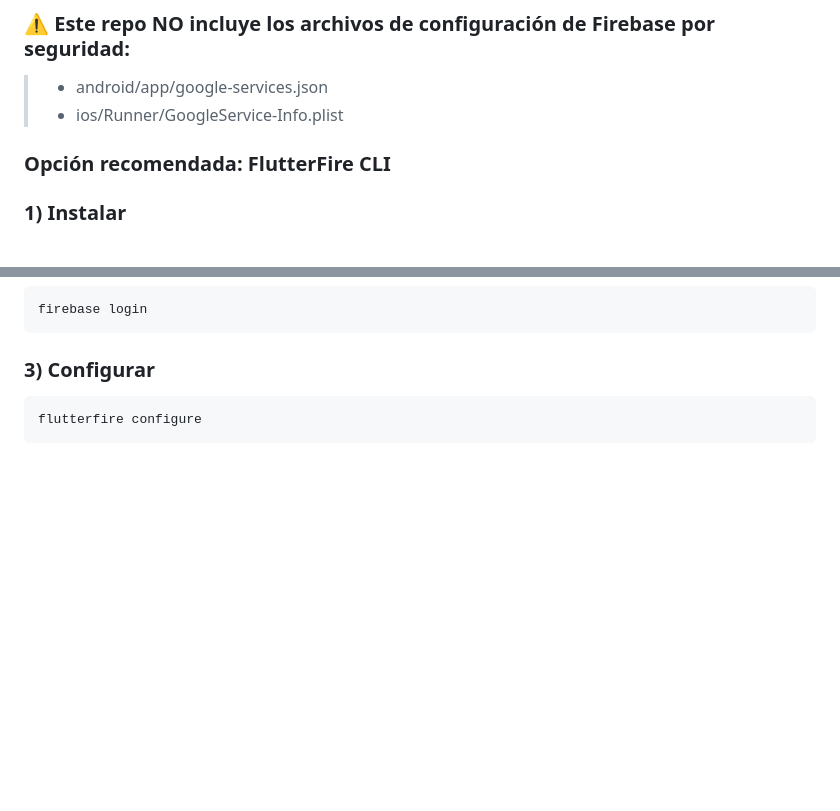
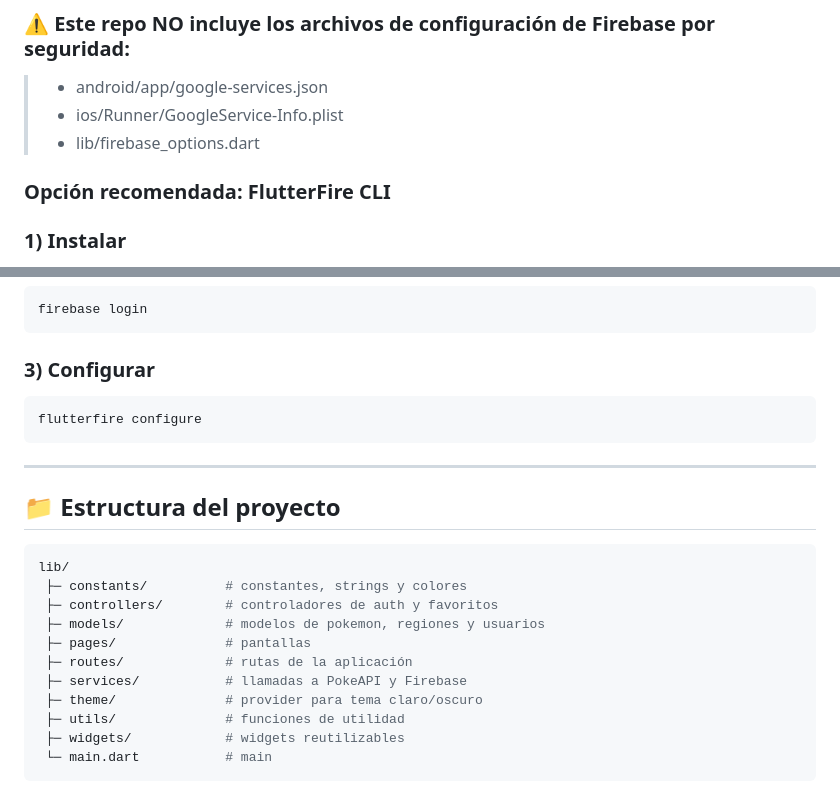
Before and after one commit to samudev4/DexHub, a Markdown page: README.md, 2 parts joined by grey strips. GitHub-like rendering; blank space fills up the shorter version.

Commit message:
Se actualiza README

````diff
--- a/README.md
+++ b/README.md
@@ -102,6 +102,7 @@ flutter run
 
 > - android/app/google-services.json
 > - ios/Runner/GoogleService-Info.plist
+> - lib/firebase_options.dart
 
 ### Opción recomendada: FlutterFire CLI
 
@@ -118,3 +119,21 @@ firebase login
 ```bash
 flutterfire configure
 ```
+
+---
+
+## 📁 Estructura del proyecto
+
+```bash
+lib/
+ ├─ constants/          # constantes, strings y colores
+ ├─ controllers/        # controladores de auth y favoritos
+ ├─ models/             # modelos de pokemon, regiones y usuarios
+ ├─ pages/              # pantallas
+ ├─ routes/             # rutas de la aplicación
+ ├─ services/           # llamadas a PokeAPI y Firebase
+ ├─ theme/              # provider para tema claro/oscuro
+ ├─ utils/              # funciones de utilidad
+ ├─ widgets/            # widgets reutilizables
+ └─ main.dart           # main
+```
````
